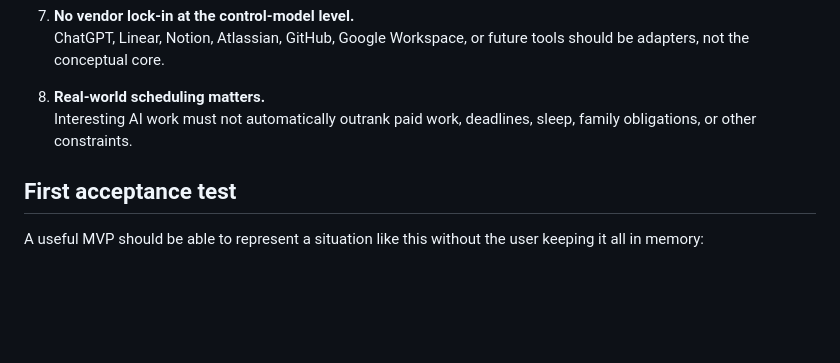
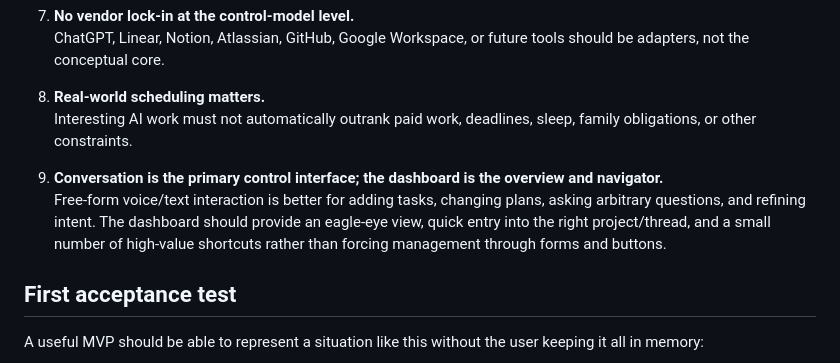
Before and after one commit to Ishayahu/work-control-plane, a Markdown page: README.md, the part around the change. Drawn GitHub-style; blank space fills up the shorter version.

Commit message:
Clarify conversation-first dashboard interaction model

```diff
--- a/README.md
+++ b/README.md
@@ -82,6 +82,9 @@ See [docs/architecture.md](docs/architecture.md).
 8. **Real-world scheduling matters.**
    Interesting AI work must not automatically outrank paid work, deadlines, sleep, family obligations, or other constraints.
 
+9. **Conversation is the primary control interface; the dashboard is the overview and navigator.**
+   Free-form voice/text interaction is better for adding tasks, changing plans, asking arbitrary questions, and refining intent. The dashboard should provide an eagle-eye view, quick entry into the right project/thread, and a small number of high-value shortcuts rather than forcing management through forms and buttons.
+
 ## First acceptance test
 
 A useful MVP should be able to represent a situation like this without the user keeping it all in memory:
```
